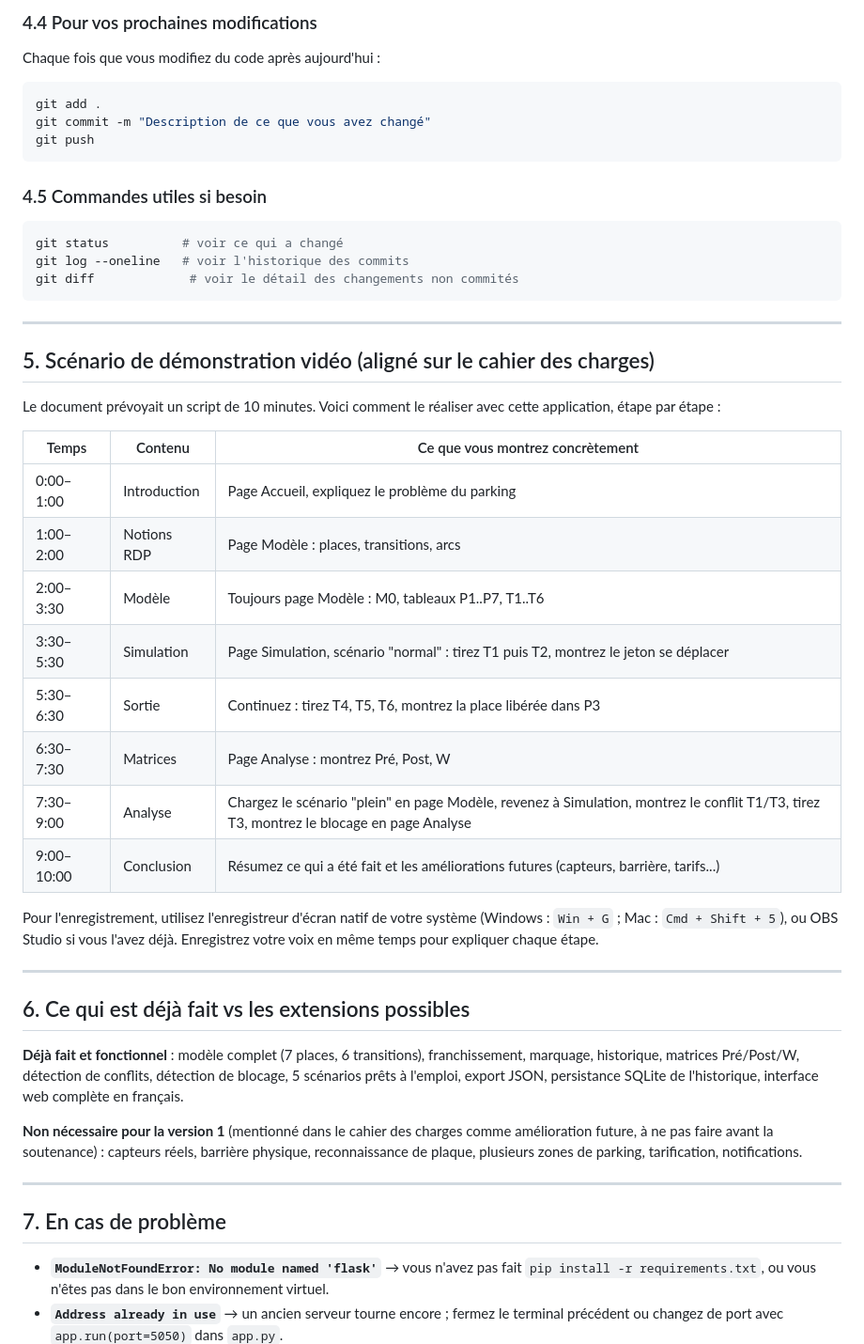
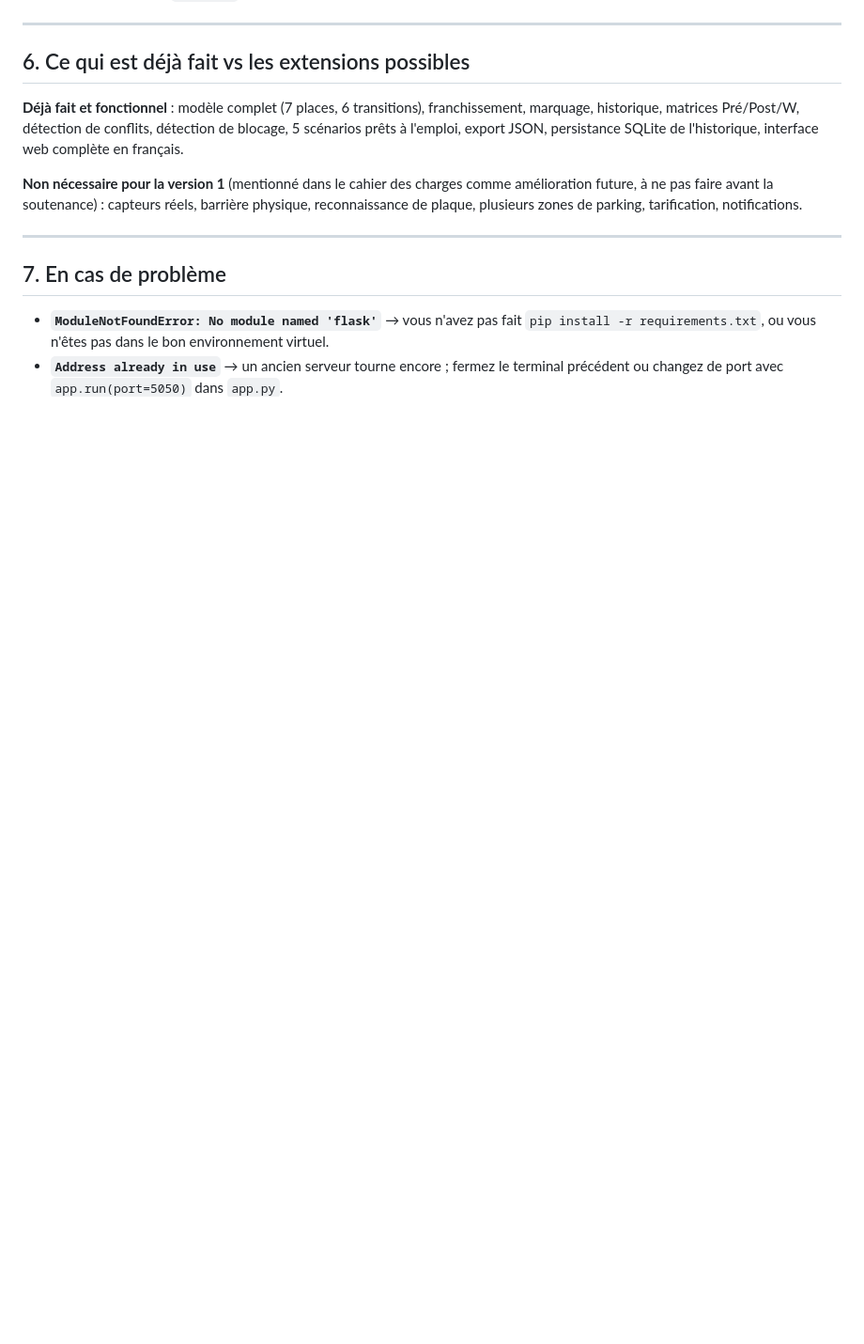
Before and after one commit to HASINA-Nirina/Parking-intelligent-_-RDP, a Markdown page: README.md, the part around one of its changes. Shown at 94% size. GitHub-like rendering; blank space fills up the shorter version.

````diff
--- a/README.md
+++ b/README.md
@@ -169,40 +90,3 @@ directement dans le message d'erreur.)
-### 4.4 Pour vos prochaines modifications
-Chaque fois que vous modifiez du code après aujourd'hui :
-```bash
-git add .
-git commit -m "Description de ce que vous avez changé"
-git push
-```
-
-### 4.5 Commandes utiles si besoin
-```bash
-git status          # voir ce qui a changé
-git log --oneline   # voir l'historique des commits
-git diff             # voir le détail des changements non commités
-```
-
----
-
-## 5. Scénario de démonstration vidéo (aligné sur le cahier des charges)
-
-Le document prévoyait un script de 10 minutes. Voici comment le réaliser
-avec cette application, étape par étape :
-
-| Temps | Contenu | Ce que vous montrez concrètement |
-|---|---|---|
-| 0:00–1:00 | Introduction | Page Accueil, expliquez le problème du parking |
-| 1:00–2:00 | Notions RDP | Page Modèle : places, transitions, arcs |
-| 2:00–3:30 | Modèle | Toujours page Modèle : M0, tableaux P1..P7, T1..T6 |
-| 3:30–5:30 | Simulation | Page Simulation, scénario "normal" : tirez T1 puis T2, montrez le jeton se déplacer |
-| 5:30–6:30 | Sortie | Continuez : tirez T4, T5, T6, montrez la place libérée dans P3 |
-| 6:30–7:30 | Matrices | Page Analyse : montrez Pré, Post, W |
-| 7:30–9:00 | Analyse | Chargez le scénario "plein" en page Modèle, revenez à Simulation, montrez le conflit T1/T3, tirez T3, montrez le blocage en page Analyse |
-| 9:00–10:00 | Conclusion | Résumez ce qui a été fait et les améliorations futures (capteurs, barrière, tarifs...) |
-
-Pour l'enregistrement, utilisez l'enregistreur d'écran natif de votre
-système (Windows : `Win + G` ; Mac : `Cmd + Shift + 5`), ou OBS Studio si
-vous l'avez déjà. Enregistrez votre voix en même temps pour expliquer
-chaque étape.
 
 ---
 
````
Also changed, not shown: other parts of README.md (+12 -91 lines).
